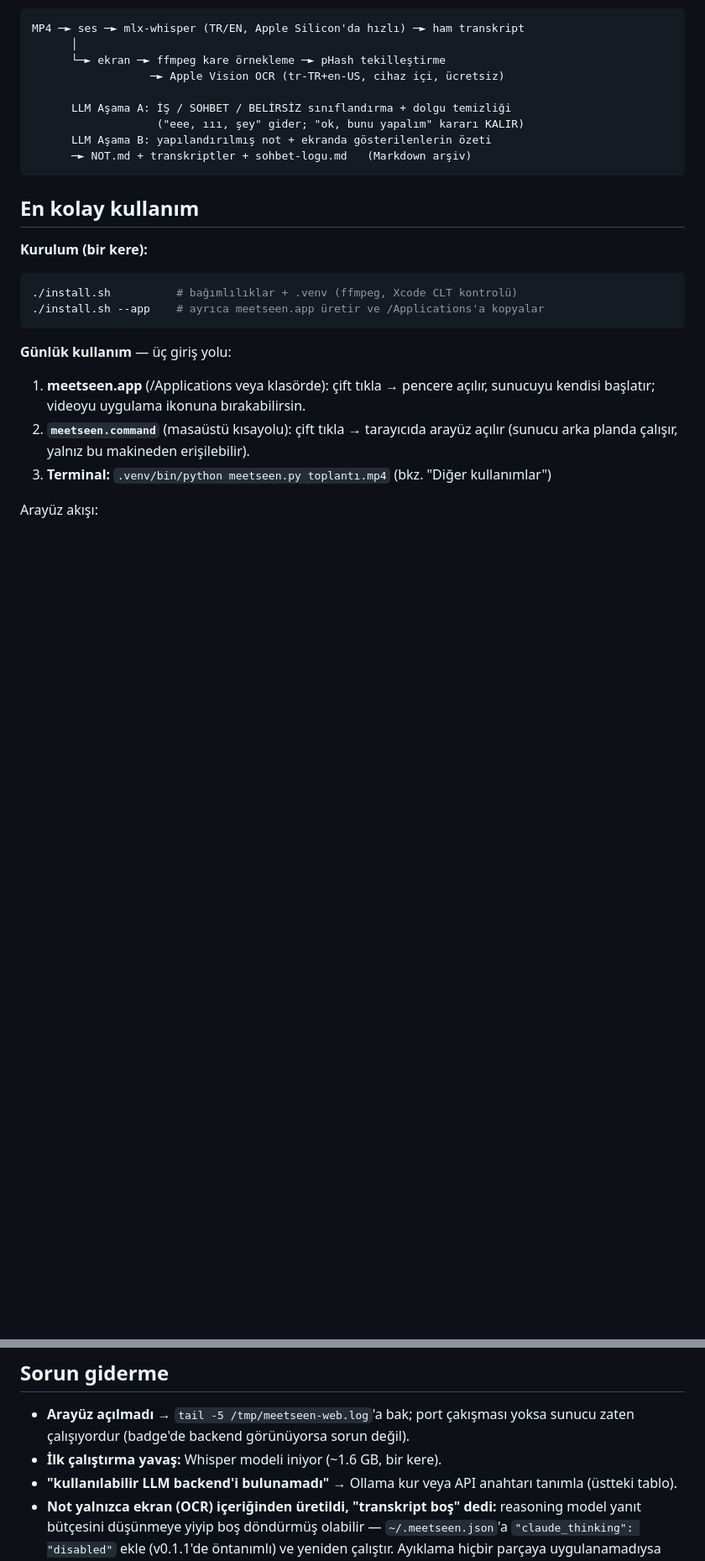
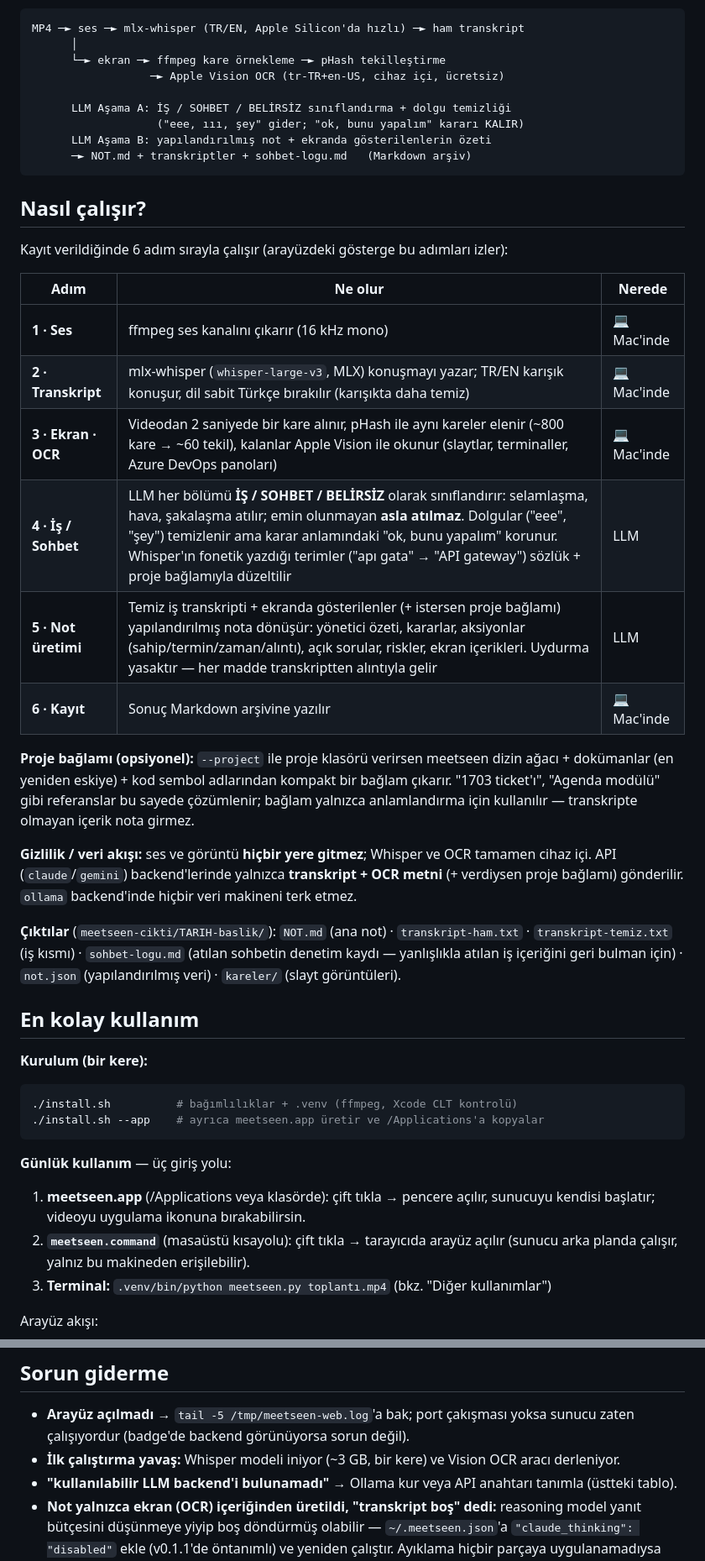
Before and after one commit to ekintkara/meetseen, a Markdown page: README.md, 2 parts joined by grey strips. Shown at 84% size. Drawn GitHub-style; blank space fills up the shorter version.

````diff
--- a/README.md
+++ b/README.md
@@ -25,6 +25,36 @@ MP4 ─► ses ─► mlx-whisper (TR/EN, Apple Silicon'da hızlı) ─► ham t
       LLM Aşama B: yapılandırılmış not + ekranda gösterilenlerin özeti
       ─► NOT.md + transkriptler + sohbet-logu.md   (Markdown arşiv)
 ```
+
+## Nasıl çalışır?
+
+Kayıt verildiğinde 6 adım sırayla çalışır (arayüzdeki gösterge bu adımları izler):
+
+| Adım | Ne olur | Nerede |
+|---|---|---|
+| **1 · Ses** | ffmpeg ses kanalını çıkarır (16 kHz mono) | 💻 Mac'inde |
+| **2 · Transkript** | mlx-whisper (`whisper-large-v3`, MLX) konuşmayı yazar; TR/EN karışık konuşur, dil sabit Türkçe bırakılır (karışıkta daha temiz) | 💻 Mac'inde |
+| **3 · Ekran · OCR** | Videodan 2 saniyede bir kare alınır, pHash ile aynı kareler elenir (~800 kare → ~60 tekil), kalanlar Apple Vision ile okunur (slaytlar, terminaller, Azure DevOps panoları) | 💻 Mac'inde |
+| **4 · İş / Sohbet** | LLM her bölümü **İŞ / SOHBET / BELİRSİZ** olarak sınıflandırır: selamlaşma, hava, şakalaşma atılır; emin olunmayan **asla atılmaz**. Dolgular ("eee", "şey") temizlenir ama karar anlamındaki "ok, bunu yapalım" korunur. Whisper'ın fonetik yazdığı terimler ("apı gata" → "API gateway") sözlük + proje bağlamıyla düzeltilir | LLM |
+| **5 · Not üretimi** | Temiz iş transkripti + ekranda gösterilenler (+ istersen proje bağlamı) yapılandırılmış nota dönüşür: yönetici özeti, kararlar, aksiyonlar (sahip/termin/zaman/alıntı), açık sorular, riskler, ekran içerikleri. Uydurma yasaktır — her madde transkriptten alıntıyla gelir | LLM |
+| **6 · Kayıt** | Sonuç Markdown arşivine yazılır | 💻 Mac'inde |
+
+**Proje bağlamı (opsiyonel):** `--project` ile proje klasörü verirsen meetseen
+dizin ağacı + dokümanlar (en yeniden eskiye) + kod sembol adlarından kompakt
+bir bağlam çıkarır. "1703 ticket'ı", "Agenda modülü" gibi referanslar bu
+sayede çözümlenir; bağlam yalnızca anlamlandırma için kullanılır — transkripte
+olmayan içerik nota girmez.
+
+**Gizlilik / veri akışı:** ses ve görüntü **hiçbir yere gitmez**; Whisper ve
+OCR tamamen cihaz içi. API (`claude`/`gemini`) backend'lerinde yalnızca
+**transkript + OCR metni** (+ verdiysen proje bağlamı) gönderilir. `ollama`
+backend'inde hiçbir veri makineni terk etmez.
+
+**Çıktılar** (`meetseen-cikti/TARIH-baslik/`): `NOT.md` (ana not) ·
+`transkript-ham.txt` · `transkript-temiz.txt` (iş kısmı) · `sohbet-logu.md`
+(atılan sohbetin denetim kaydı — yanlışlıkla atılan iş içeriğini geri
+bulman için) · `not.json` (yapılandırılmış veri) · `kareler/` (slayt
+görüntüleri).
 
 ## En kolay kullanım
 
@@ -183,7 +253,8 @@ tutulmaz — `~/.meetseen.json`'a elle yazılır.
 
 - **Arayüz açılmadı** → `tail -5 /tmp/meetseen-web.log`'a bak; port çakışması
   yoksa sunucu zaten çalışıyordur (badge'de backend görünüyorsa sorun değil).
-- **İlk çalıştırma yavaş:** Whisper modeli iniyor (~1.6 GB, bir kere).
+- **İlk çalıştırma yavaş:** Whisper modeli iniyor (~3 GB, bir kere) ve Vision
+  OCR aracı derleniyor.
 - **"kullanılabilir LLM backend'i bulunamadı"** → Ollama kur veya API
   anahtarı tanımla (üstteki tablo).
 - **Not yalnızca ekran (OCR) içeriğinden üretildi, "transkript boş" dedi:**
````
Also changed, not shown: other parts of README.md (+49 -9 lines).
